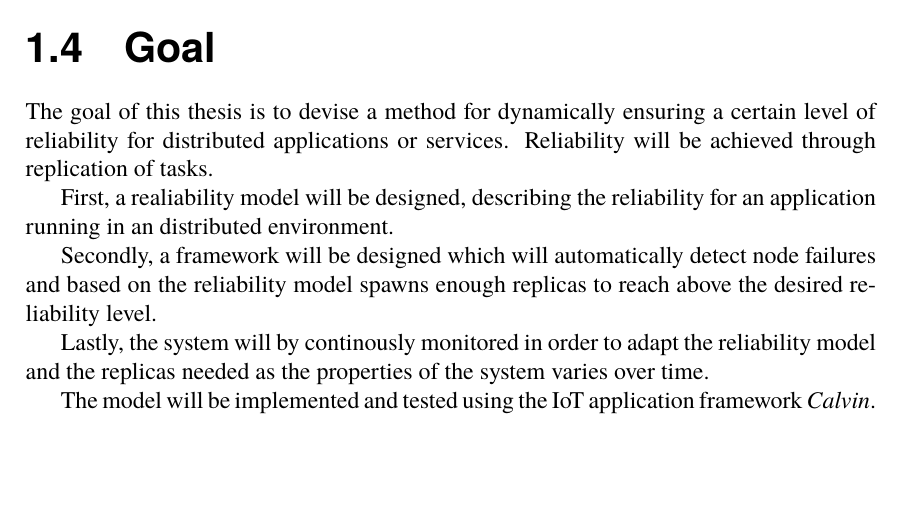
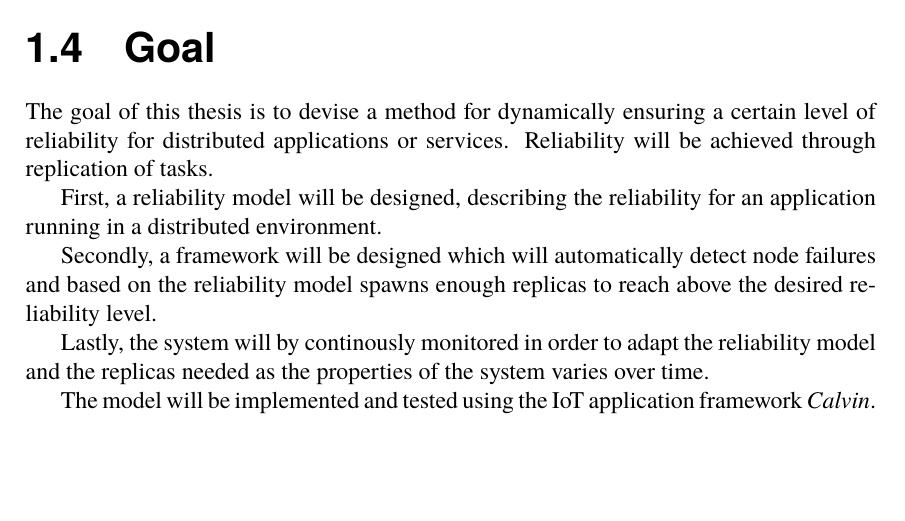
Before and after one commit to PStahl/master_thesis, a LaTeX thesis (report.tex): part of page 12 of 47, cut so that both start at the same text. Compiled offline with pdfLaTeX.

Commit message:
Small spelling correction

```diff
--- a/report.tex
+++ b/report.tex
@@ -120,7 +120,7 @@ The report is structured as follows: in Section \ref{ch:background_theory} all n
 \section{Goal}
 The goal of this thesis is to devise a method for dynamically ensuring a certain level of reliability for distributed applications or services. Reliability will be achieved through replication of tasks.
 
-First, a realiability model will be designed, describing the reliability for an application running in an distributed environment.
+First, a reliability model will be designed, describing the reliability for an application running in a distributed environment.
 
 Secondly, a framework will be designed which will automatically detect node failures and based on the reliability model spawns enough replicas to reach above the desired reliability level.
 
```
